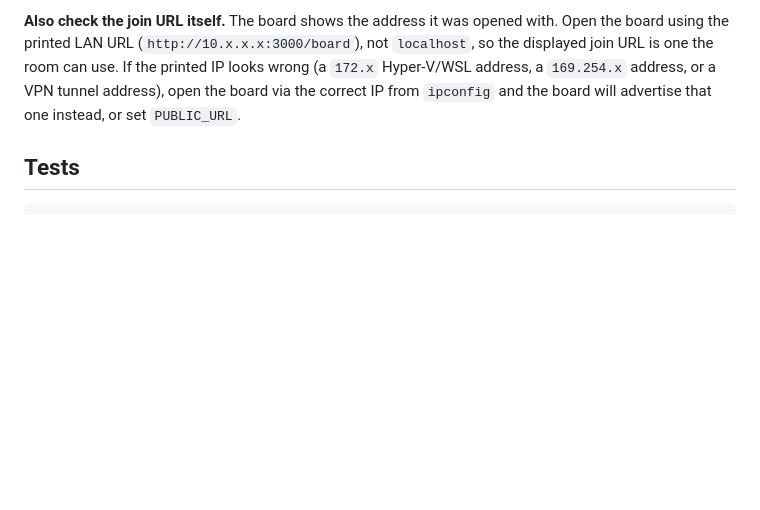
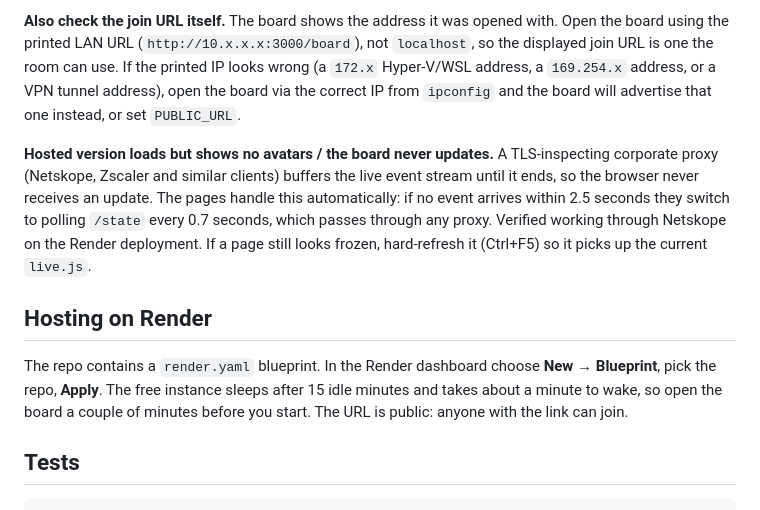
Before and after one commit to woodmenlife-Hernandez/Tower-Scramble, a Markdown page: README.md, the part around the change. Drawn GitHub-style; blank space fills up the shorter version.

Commit message:
README: document proxy buffering fallback and Render hosting
Co-Authored-By: Claude Fable 5.1 <noreply@anthropic.com>

````diff
--- a/README.md
+++ b/README.md
@@ -150,6 +150,22 @@ address, or a VPN tunnel address), open the board via the correct IP from
 `ipconfig` and the board will advertise that one instead, or set
 `PUBLIC_URL`.
 
+**Hosted version loads but shows no avatars / the board never updates.**
+A TLS-inspecting corporate proxy (Netskope, Zscaler and similar clients)
+buffers the live event stream until it ends, so the browser never receives
+an update. The pages handle this automatically: if no event arrives within
+2.5 seconds they switch to polling `/state` every 0.7 seconds, which passes
+through any proxy. Verified working through Netskope on the Render deployment.
+If a page still looks frozen, hard-refresh it (Ctrl+F5) so it picks up the
+current `live.js`.
+
+## Hosting on Render
+
+The repo contains a `render.yaml` blueprint. In the Render dashboard choose
+**New → Blueprint**, pick the repo, **Apply**. The free instance sleeps after
+15 idle minutes and takes about a minute to wake, so open the board a couple of
+minutes before you start. The URL is public: anyone with the link can join.
+
 ## Tests
 
 ```
````
